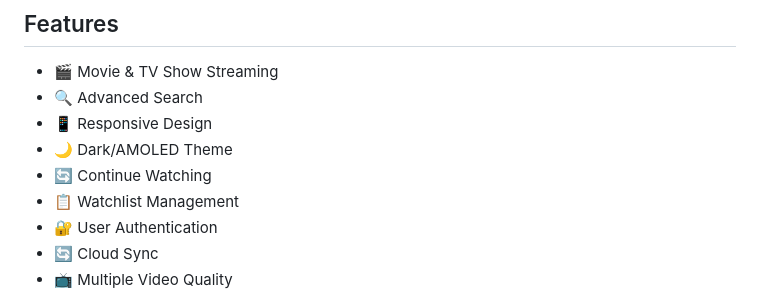
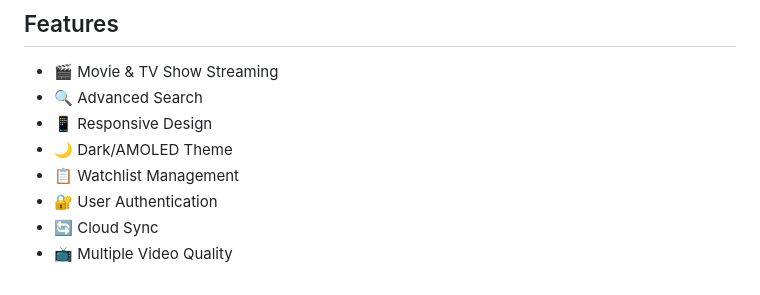
Before and after one commit to kodify-js/MovieDex, a Markdown page: README.md, the part around the change. Rendered like a GitHub page.

```diff
--- a/README.md
+++ b/README.md
@@ -12,7 +12,6 @@ MovieDex is a Flutter-based movie and TV show streaming application that provide
 - 🔍 Advanced Search
 - 📱 Responsive Design
 - 🌙 Dark/AMOLED Theme
-- 🔄 Continue Watching
 - 📋 Watchlist Management
 - 🔐 User Authentication
 - 🔄 Cloud Sync
```
